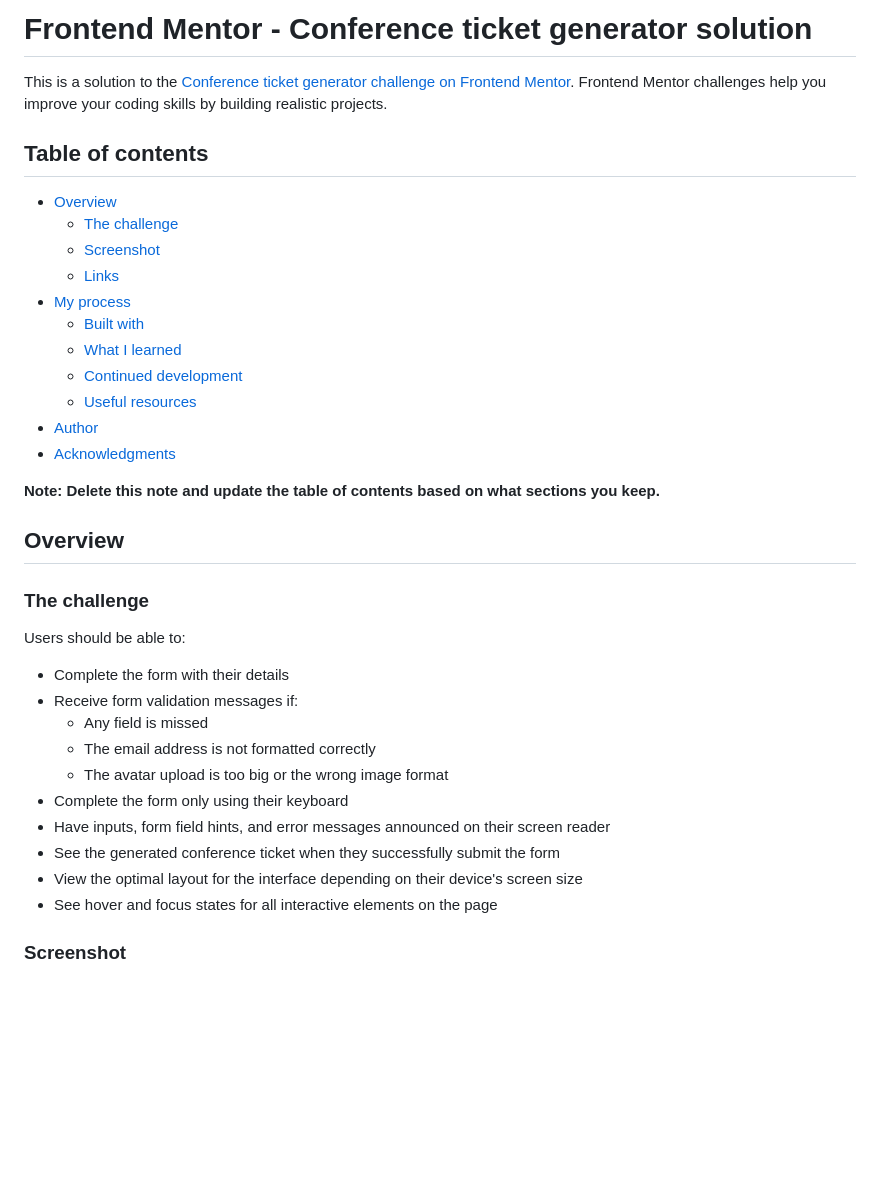
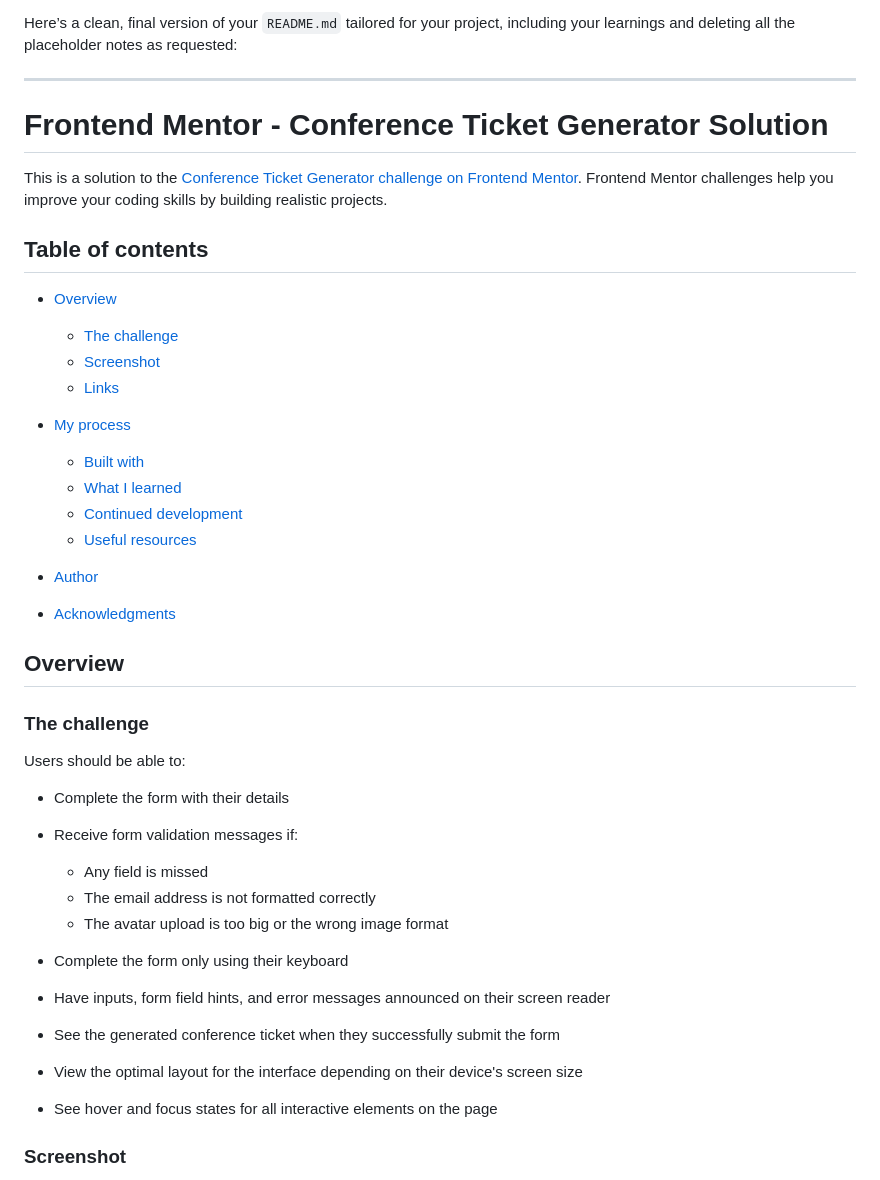
Before and after one commit to beyond-real/conference-ticket-generator-main, a Markdown page: README-template.md, the part around one of its changes. GitHub-like rendering; blank space fills up the shorter version.

```diff
--- a/README-template.md
+++ b/README-template.md
@@ -1,22 +1,26 @@
-# Frontend Mentor - Conference ticket generator solution
+Here’s a clean, final version of your `README.md` tailored for your project, including your learnings and deleting all the placeholder notes as requested:
 
-This is a solution to the [Conference ticket generator challenge on Frontend Mentor](https://www.frontendmentor.io/challenges/conference-ticket-generator-oq5gFIU12w). Frontend Mentor challenges help you improve your coding skills by building realistic projects.
+---
+
+# Frontend Mentor - Conference Ticket Generator Solution
+
+This is a solution to the [Conference Ticket Generator challenge on Frontend Mentor](https://www.frontendmentor.io/challenges/conference-ticket-generator-oq5gFIU12w). Frontend Mentor challenges help you improve your coding skills by building realistic projects.
 
 ## Table of contents
 
-- [Overview](#overview)
-  - [The challenge](#the-challenge)
-  - [Screenshot](#screenshot)
-  - [Links](#links)
-- [My process](#my-process)
-  - [Built with](#built-with)
-  - [What I learned](#what-i-learned)
-  - [Continued development](#continued-development)
-  - [Useful resources](#useful-resources)
-- [Author](#author)
-- [Acknowledgments](#acknowledgments)
+* [Overview](#overview)
 
-**Note: Delete this note and update the table of contents based on what sections you keep.**
+  * [The challenge](#the-challenge)
+  * [Screenshot](#screenshot)
+  * [Links](#links)
+* [My process](#my-process)
+
+  * [Built with](#built-with)
+  * [What I learned](#what-i-learned)
+  * [Continued development](#continued-development)
+  * [Useful resources](#useful-resources)
+* [Author](#author)
+* [Acknowledgments](#acknowledgments)
 
 ## Overview
 
@@ -24,16 +28,17 @@ This is a solution to the [Conference ticket generator challenge on Frontend Men
 
 Users should be able to:
 
-- Complete the form with their details
-- Receive form validation messages if:
-  - Any field is missed
-  - The email address is not formatted correctly
-  - The avatar upload is too big or the wrong image format
-- Complete the form only using their keyboard
-- Have inputs, form field hints, and error messages announced on their screen reader
-- See the generated conference ticket when they successfully submit the form
-- View the optimal layout for the interface depending on their device's screen size
-- See hover and focus states for all interactive elements on the page
+* Complete the form with their details
+* Receive form validation messages if:
+
+  * Any field is missed
+  * The email address is not formatted correctly
+  * The avatar upload is too big or the wrong image format
+* Complete the form only using their keyboard
+* Have inputs, form field hints, and error messages announced on their screen reader
+* See the generated conference ticket when they successfully submit the form
+* View the optimal layout for the interface depending on their device's screen size
+* See hover and focus states for all interactive elements on the page
 
 ### Screenshot
 
```
Also changed, not shown: other parts of README-template.md (+46 -50 lines).
